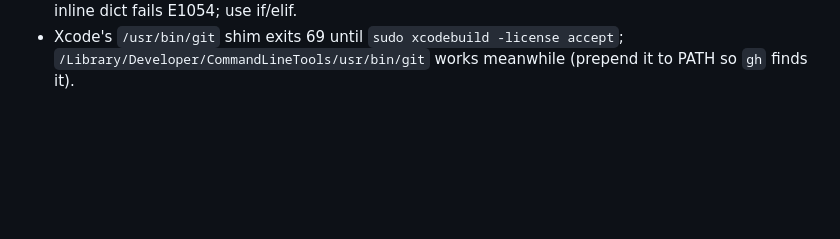
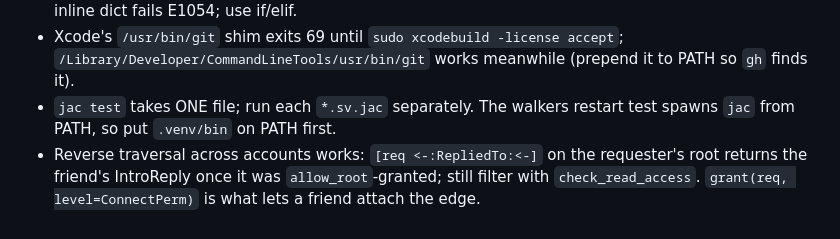
Before and after one commit to Sohum-Kapoor/cirql, a Markdown page: AGENTS.md, the part around the change. GitHub-like rendering; blank space fills up the shorter version.

Commit message:
SOH-205 gotchas: jac test one file, cross-account reverse traversal

```diff
--- a/AGENTS.md
+++ b/AGENTS.md
@@ -131,3 +131,5 @@ add it to this file under "Gotchas" — one line, with the fix.
 - Login must use the `username` identity (`{"identity":{"type":"username","value":...}}`); an email identity at login 400s with "identity.type must be 'username'" even though registration accepted both.
 - `is None` narrowing does not propagate inside a walker ability body or into an `else` after a mutating loop: guard, then cast `x as Type` at the use site (E1099 otherwise). `dict.get(key, default)` on an inline dict fails E1054; use if/elif.
 - Xcode's `/usr/bin/git` shim exits 69 until `sudo xcodebuild -license accept`; `/Library/Developer/CommandLineTools/usr/bin/git` works meanwhile (prepend it to PATH so `gh` finds it).
+- `jac test` takes ONE file; run each `*.sv.jac` separately. The walkers restart test spawns `jac` from PATH, so put `.venv/bin` on PATH first.
+- Reverse traversal across accounts works: `[req <-:RepliedTo:<-]` on the requester's root returns the friend's IntroReply once it was `allow_root`-granted; still filter with `check_read_access`. `grant(req, level=ConnectPerm)` is what lets a friend attach the edge.
```
